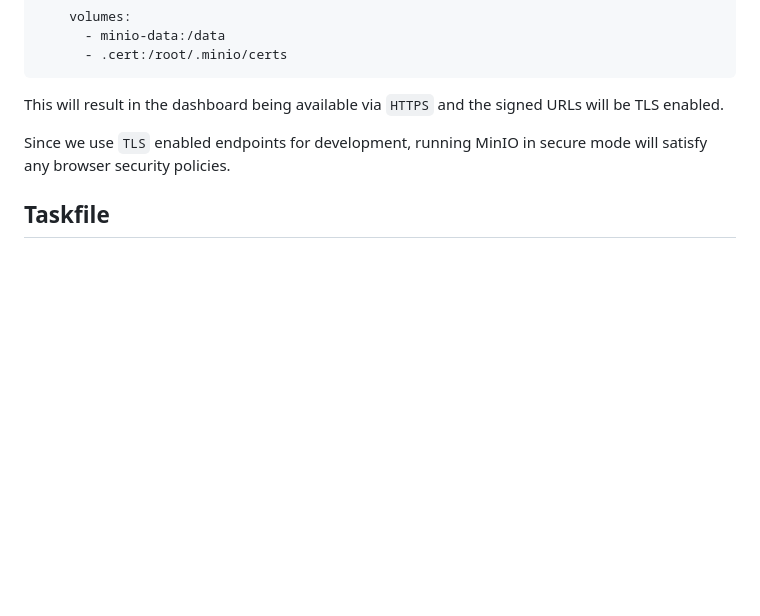
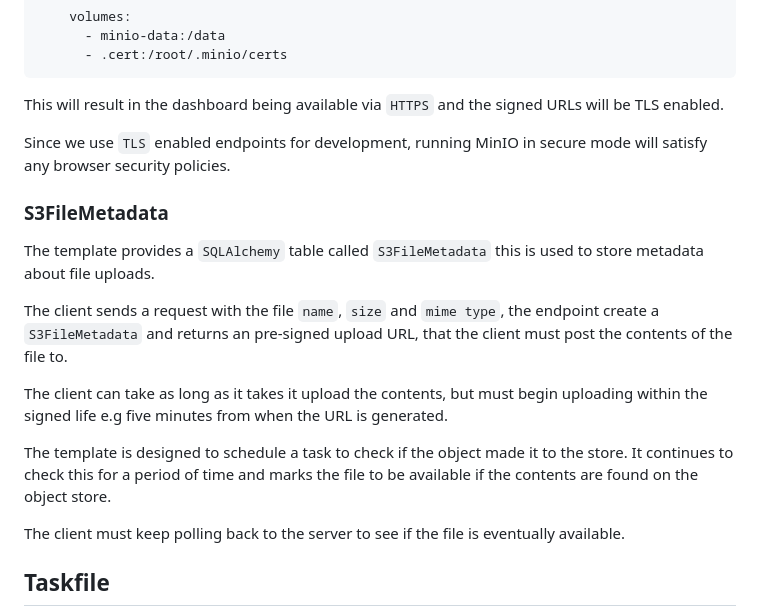
Before and after one commit to anomaly/lab-python-server, a Markdown page: README.md, the part around the change. GitHub-like rendering; blank space fills up the shorter version.

Commit message:
docs: adds s3filemetadata

```diff
--- a/README.md
+++ b/README.md
@@ -514,6 +514,18 @@ This will result in the dashboard being available via `HTTPS` and the signed URL
 
 Since we use `TLS` enabled endpoints for development, running MinIO in secure mode will satisfy any browser security policies.
 
+### S3FileMetadata
+
+The template provides a `SQLAlchemy` table called `S3FileMetadata` this is used to store metadata about file uploads.
+
+The client sends a request with the file `name`, `size` and `mime type`, the endpoint create a `S3FileMetadata` and returns an pre-signed upload URL, that the client must post the contents of the file to.
+
+The client can take as long as it takes it upload the contents, but must begin uploading within the signed life e.g five minutes from when the URL is generated.
+
+The template is designed to schedule a task to check if the object made it to the store. It continues to check this for a period of time and marks the file to be available if the contents are found on the object store.
+
+The client must keep polling back to the server to see if the file is eventually available.
+
 ## Taskfile
 
 [Task](https://taskfile.dev) is a task runner / build tool that aims to be simpler and easier to use than, for example, GNU Make. Wile it's useful to know the actual commands it's easy to use a tool like task to make things easier on a daily basis:
```
